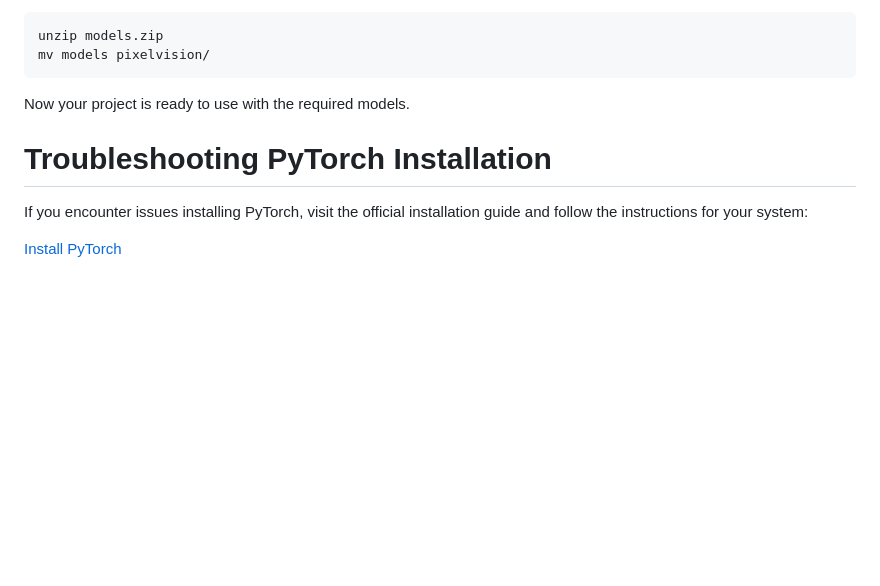
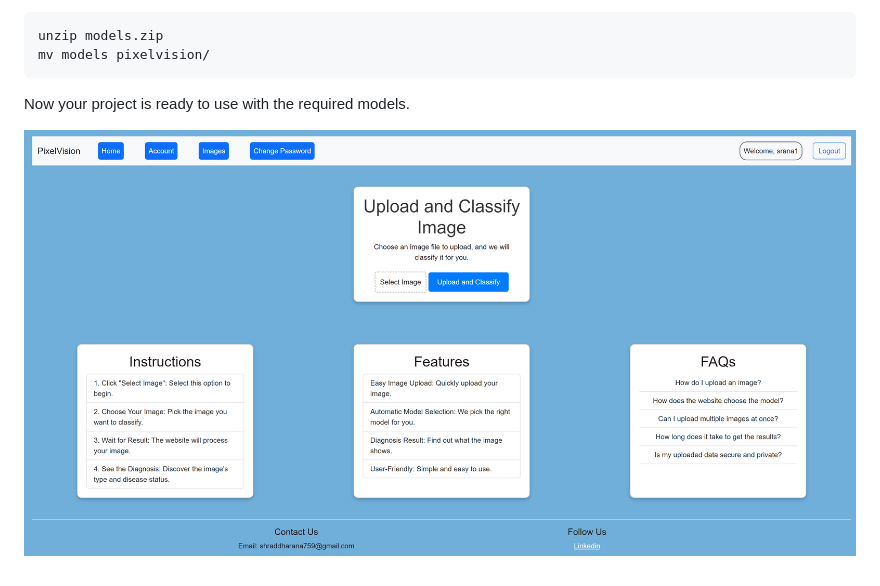
Before and after one commit to r0ckYr/PixelVision, a Markdown page: README.md, the part around one of its changes. GitHub-like rendering; pictures changed too: image.png; blank space fills up the shorter version.

```diff
--- a/README.md
+++ b/README.md
@@ -62,7 +22,4 @@ mv models pixelvision/
 
 Now your project is ready to use with the required models.
 
-# Troubleshooting PyTorch Installation
-If you encounter issues installing PyTorch, visit the official installation guide and follow the instructions for your system:
-
-[Install PyTorch](https://pytorch.org/get-started/locally/)
+![Website look](image.png)
```
Also changed, not shown: other parts of README.md (+8 -48 lines), 17 other files.
